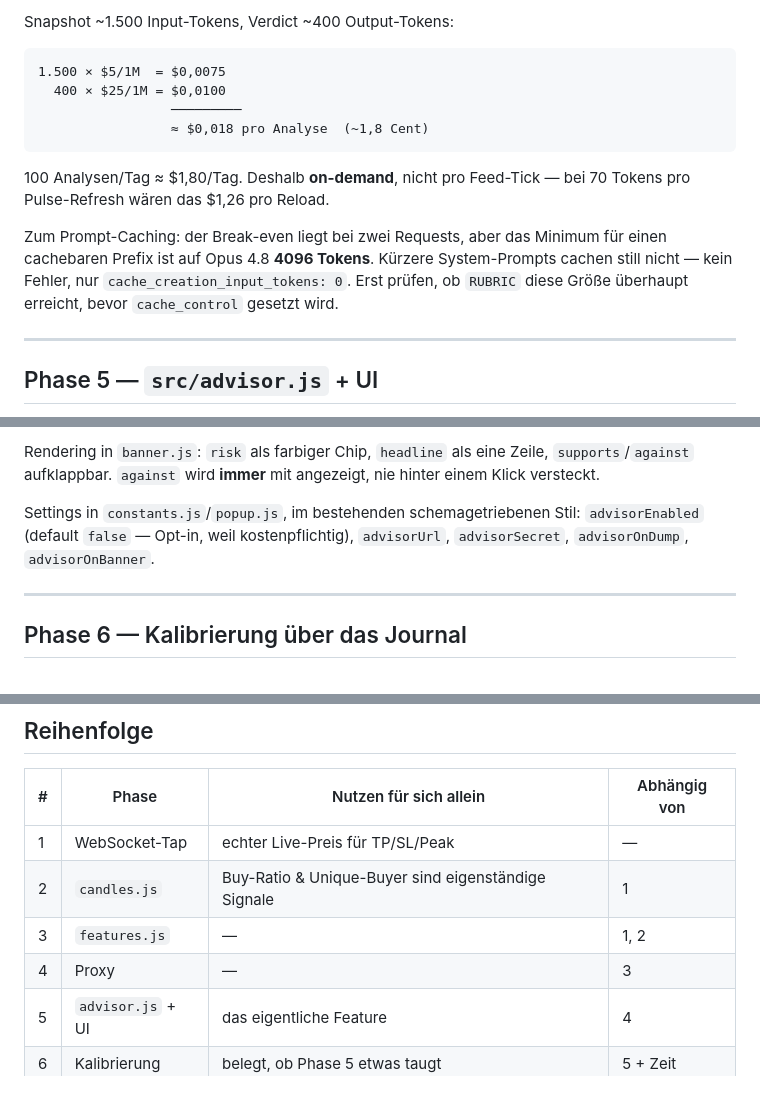
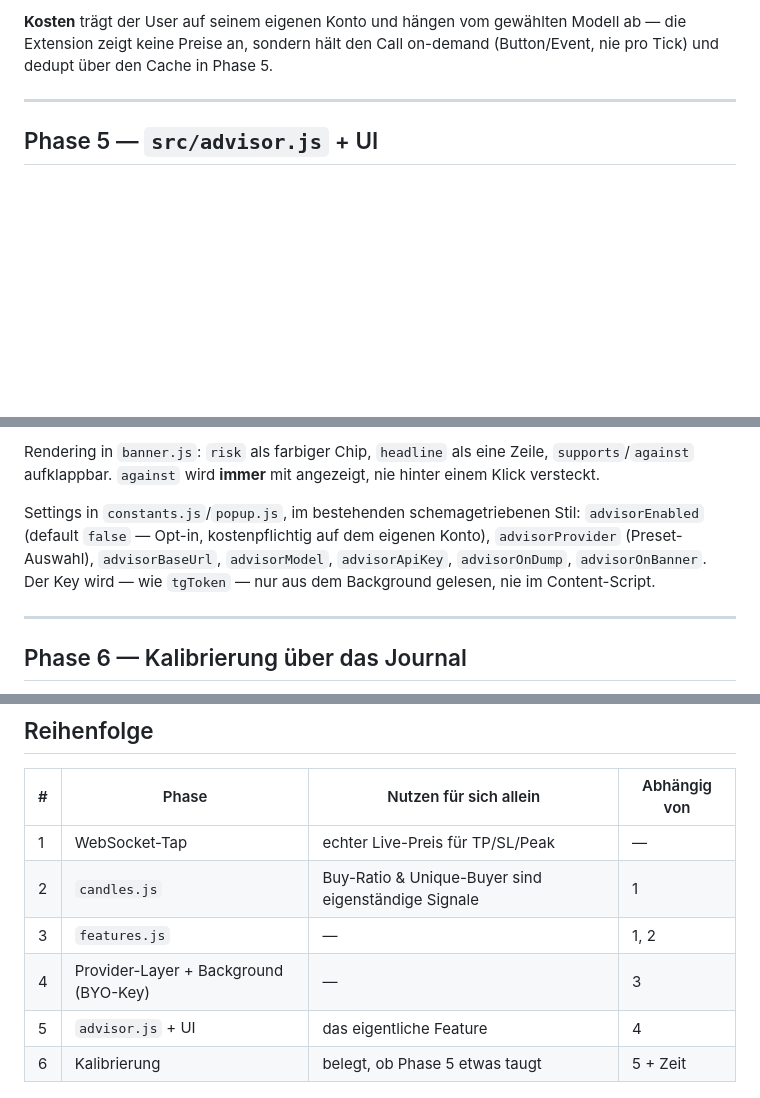
Before and after one commit to karam2022/basedbot-discipline, a Markdown page: docs/ai-advisor.md, 3 parts joined by grey strips. Drawn GitHub-style; blank space fills up the shorter version.

````diff
--- a/docs/ai-advisor.md
+++ b/docs/ai-advisor.md
@@ -265,20 +267,6 @@ werden.
-Snapshot ~1.500 Input-Tokens, Verdict ~400 Output-Tokens:
-
-```
-1.500 × $5/1M  = $0,0075
-  400 × $25/1M = $0,0100
-                 ─────────
-                 ≈ $0,018 pro Analyse  (~1,8 Cent)
-```
-
-100 Analysen/Tag ≈ $1,80/Tag. Deshalb **on-demand**, nicht pro Feed-Tick — bei
-70 Tokens pro Pulse-Refresh wären das $1,26 pro Reload.
-
-Zum Prompt-Caching: der Break-even liegt bei zwei Requests, aber das
-Minimum für einen cachebaren Prefix ist auf Opus 4.8 **4096 Tokens**. Kürzere
-System-Prompts cachen still nicht — kein Fehler, nur `cache_creation_input_tokens: 0`.
-Erst prüfen, ob `RUBRIC` diese Größe überhaupt erreicht, bevor
-`cache_control` gesetzt wird.
+**Kosten** trägt der User auf seinem eigenen Konto und hängen vom gewählten
+Modell ab — die Extension zeigt keine Preise an, sondern hält den Call
+on-demand (Button/Event, nie pro Tick) und dedupt über den Cache in Phase 5.
 
 ---
 
@@ -300,8 +288,10 @@ Rendering in `banner.js`: `risk` als farbiger Chip, `headline` als eine Zeile,
 hinter einem Klick versteckt.
 
 Settings in `constants.js`/`popup.js`, im bestehenden schemagetriebenen Stil:
-`advisorEnabled` (default `false` — Opt-in, weil kostenpflichtig),
-`advisorUrl`, `advisorSecret`, `advisorOnDump`, `advisorOnBanner`.
+`advisorEnabled` (default `false` — Opt-in, kostenpflichtig auf dem eigenen
+Konto), `advisorProvider` (Preset-Auswahl), `advisorBaseUrl`, `advisorModel`,
+`advisorApiKey`, `advisorOnDump`, `advisorOnBanner`. Der Key wird — wie
+`tgToken` — nur aus dem Background gelesen, nie im Content-Script.
 
 ---
 
@@ -350,7 +340,7 @@ vermutlich der ehrlichste Nutzen von KI in diesem Projekt.
 | 1 | WebSocket-Tap | echter Live-Preis für TP/SL/Peak | — |
 | 2 | `candles.js` | Buy-Ratio & Unique-Buyer sind eigenständige Signale | 1 |
 | 3 | `features.js` | — | 1, 2 |
-| 4 | Proxy | — | 3 |
+| 4 | Provider-Layer + Background (BYO-Key) | — | 3 |
 | 5 | `advisor.js` + UI | das eigentliche Feature | 4 |
 | 6 | Kalibrierung | belegt, ob Phase 5 etwas taugt | 5 + Zeit |
 
````
Also changed, not shown: other parts of docs/ai-advisor.md (+67 -65 lines).
